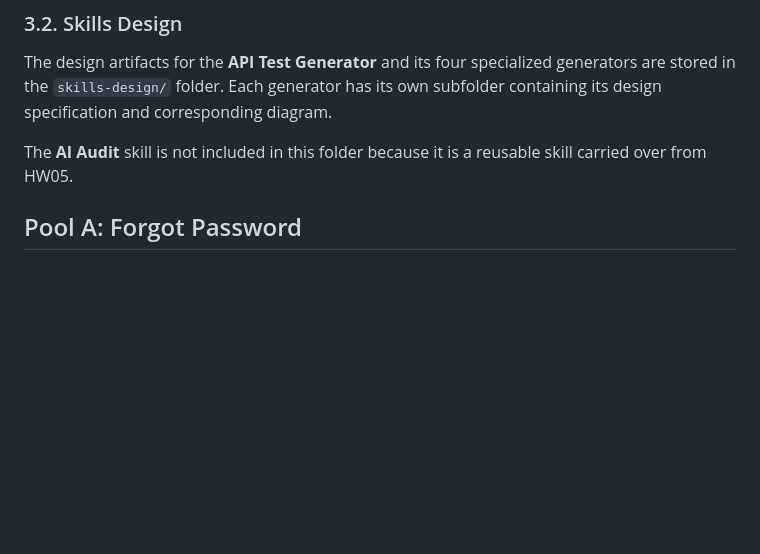
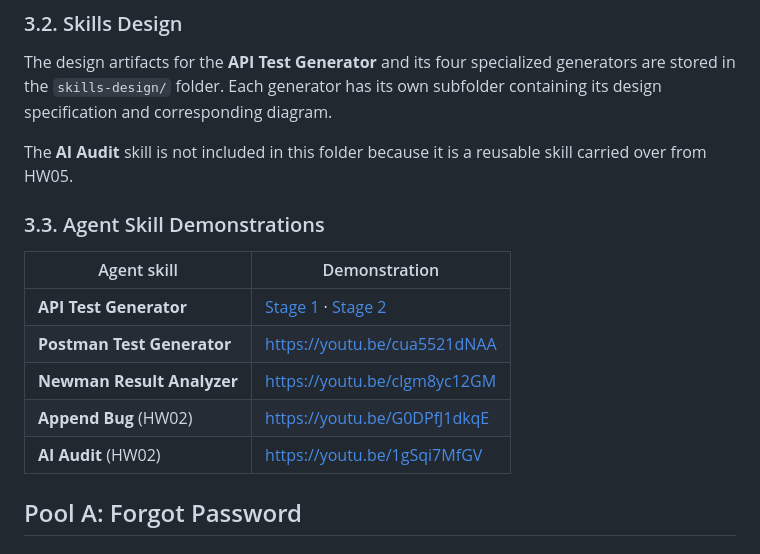
Before and after one commit to vntthanh/SoftwareTesting-HW06, a Markdown page: Main_Report.md, the part around one of its changes. Drawn GitHub-style; blank space fills up the shorter version.

Commit message:
Add agent skill demonstrations with video links

```diff
--- a/Main_Report.md
+++ b/Main_Report.md
@@ -44,6 +44,16 @@ The **AI Audit** skill (reused from homework `HW05-AI`) operates alongside this
 The design artifacts for the **API Test Generator** and its four specialized generators are stored in the `skills-design/` folder. Each generator has its own subfolder containing its design specification and corresponding diagram.
 
 The **AI Audit** skill is not included in this folder because it is a reusable skill carried over from HW05.
+
+### 3.3. Agent Skill Demonstrations
+
+| Agent skill | Demonstration |
+| --- | --- |
+| **API Test Generator** | [Stage 1](https://youtu.be/I07mqk73pFg) · [Stage 2](https://youtu.be/nrPLMDqrL6A) |
+| **Postman Test Generator** | <https://youtu.be/cua5521dNAA> |
+| **Newman Result Analyzer** | <https://youtu.be/clgm8yc12GM> |
+| **Append Bug** (HW02) | <https://youtu.be/G0DPfJ1dkqE> |
+| **AI Audit** (HW02) | <https://youtu.be/1gSqi7MfGV> |
 
 ## Pool A: Forgot Password
 
```
Also changed, not shown: other parts of Main_Report.md (+1 -1 lines).
